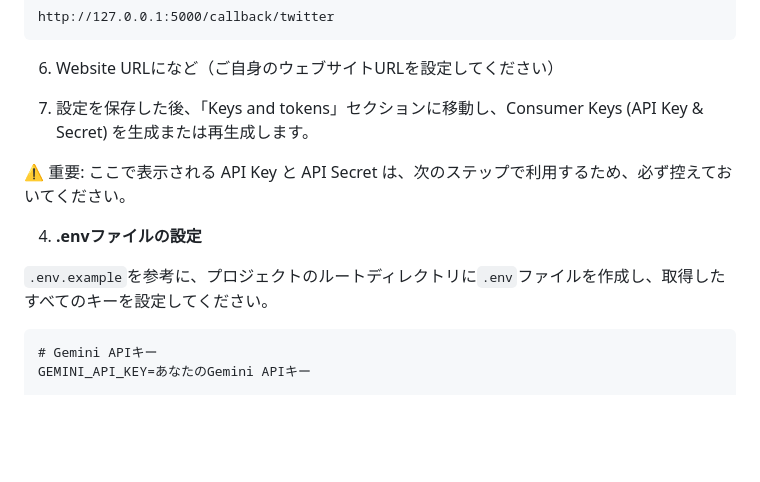
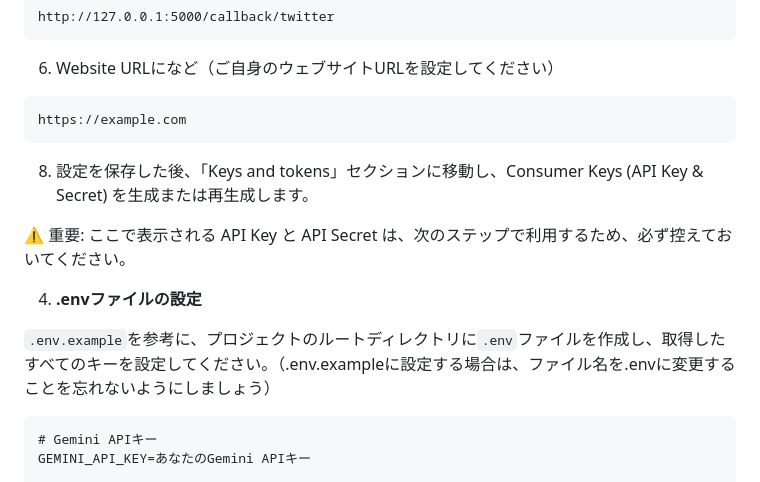
Before and after one commit to harut-11/Emotional, a Markdown page: README.md, the part around the change. Rendered like a GitHub page; blank space fills up the shorter version.

````diff
--- a/README.md
+++ b/README.md
@@ -62,13 +62,17 @@ http://127.0.0.1:5000/callback/twitter
 
 6. Website URLになど（ご自身のウェブサイトURLを設定してください）
 
-7. 設定を保存した後、「Keys and tokens」セクションに移動し、Consumer Keys (API Key & Secret) を生成または再生成します。
+```
+https://example.com
+```
+
+8. 設定を保存した後、「Keys and tokens」セクションに移動し、Consumer Keys (API Key & Secret) を生成または再生成します。
 
 ⚠️ 重要: ここで表示される API Key と API Secret は、次のステップで利用するため、必ず控えておいてください。
 
 4. **.envファイルの設定**
 
-`.env.example`を参考に、プロジェクトのルートディレクトリに`.env`ファイルを作成し、取得したすべてのキーを設定してください。
+`.env.example`を参考に、プロジェクトのルートディレクトリに`.env`ファイルを作成し、取得したすべてのキーを設定してください。（.env.exampleに設定する場合は、ファイル名を.envに変更することを忘れないようにしましょう）
 
 ```
 # Gemini APIキー
````
